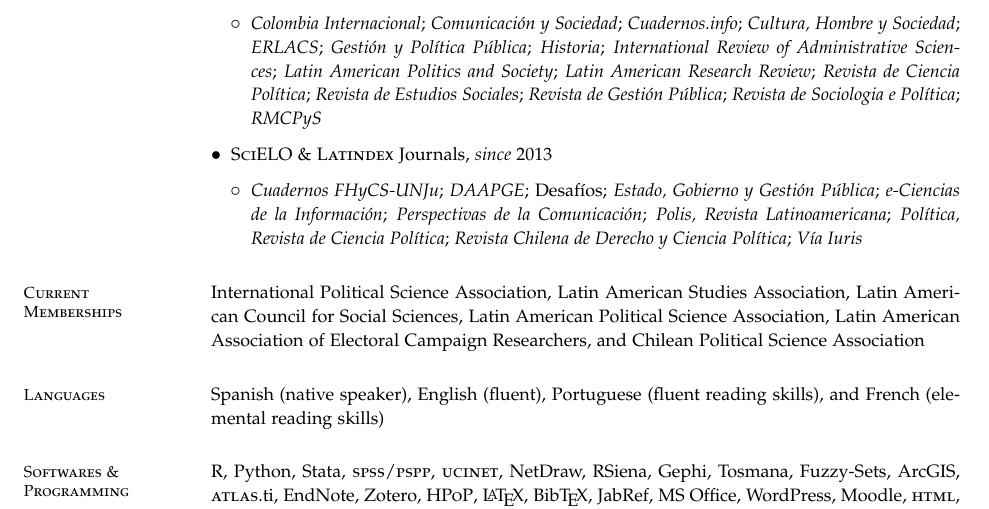
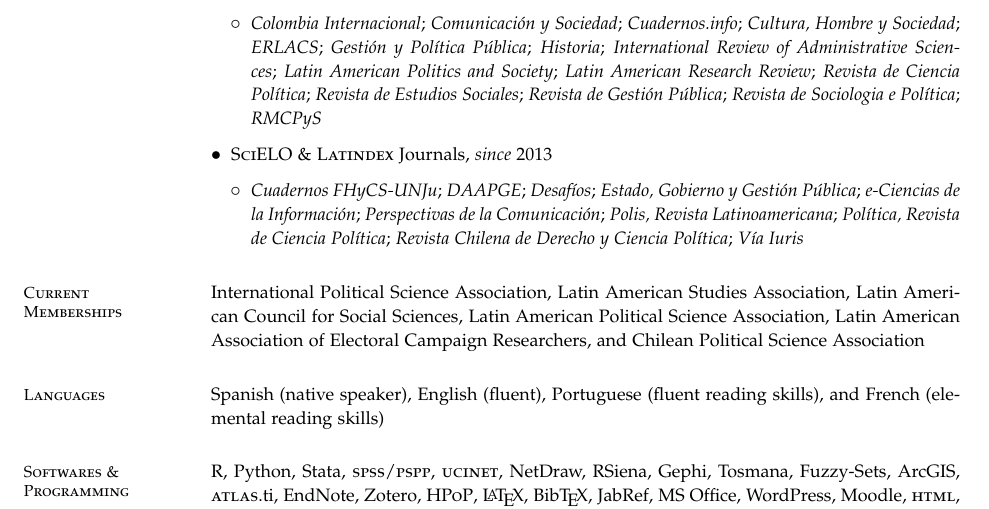
Before and after one commit to bgonzalezbustamante/CV-LaTeX, a LaTeX CV (CV-Gonzalez-Bustamante.tex): part of page 5 of 5, cut so that both start at the same text. The pictures show the PDF file CV-Gonzalez-Bustamante.pdf that the author committed with the source.

Commit message:
Update CV

```diff
--- a/CV-Gonzalez-Bustamante.tex
+++ b/CV-Gonzalez-Bustamante.tex
@@ -310,7 +310,7 @@
 \end{itemize}
 \item{\small {\scshape SciELO} \& {\scshape Latindex} Journals, {\itshape since} 2013}
 \begin{itemize}
-\item[$\circ$]{\small {\itshape Cuadernos FHyCS-UNJu}; {\itshape DAAPGE}; {Desaf\'ios}; {\itshape Estado, Gobierno y Gesti\'on P\'ublica}; {\itshape e-Ciencias de la Informaci\'on}; {\itshape Perspectivas de la Comunicaci\'on}; {\itshape Polis, Revista Latinoamericana}; {\itshape Pol\'itica, Revista de Ciencia Pol\'itica}; {\itshape Revista Chilena de Derecho y Ciencia Pol\'itica}; {\itshape V\'ia Iuris}}
+\item[$\circ$]{\small {\itshape Cuadernos FHyCS-UNJu}; {\itshape DAAPGE}; {\itshape Desaf\'ios}; {\itshape Estado, Gobierno y Gesti\'on P\'ublica}; {\itshape e-Ciencias de la Informaci\'on}; {\itshape Perspectivas de la Comunicaci\'on}; {\itshape Polis, Revista Latinoamericana}; {\itshape Pol\'itica, Revista de Ciencia Pol\'itica}; {\itshape Revista Chilena de Derecho y Ciencia Pol\'itica}; {\itshape V\'ia Iuris}}
 \end{itemize}
 \end{itemize}
 
```
Also changed, not shown: CV-Gonzalez-Bustamante.pdf, 1 other file.
